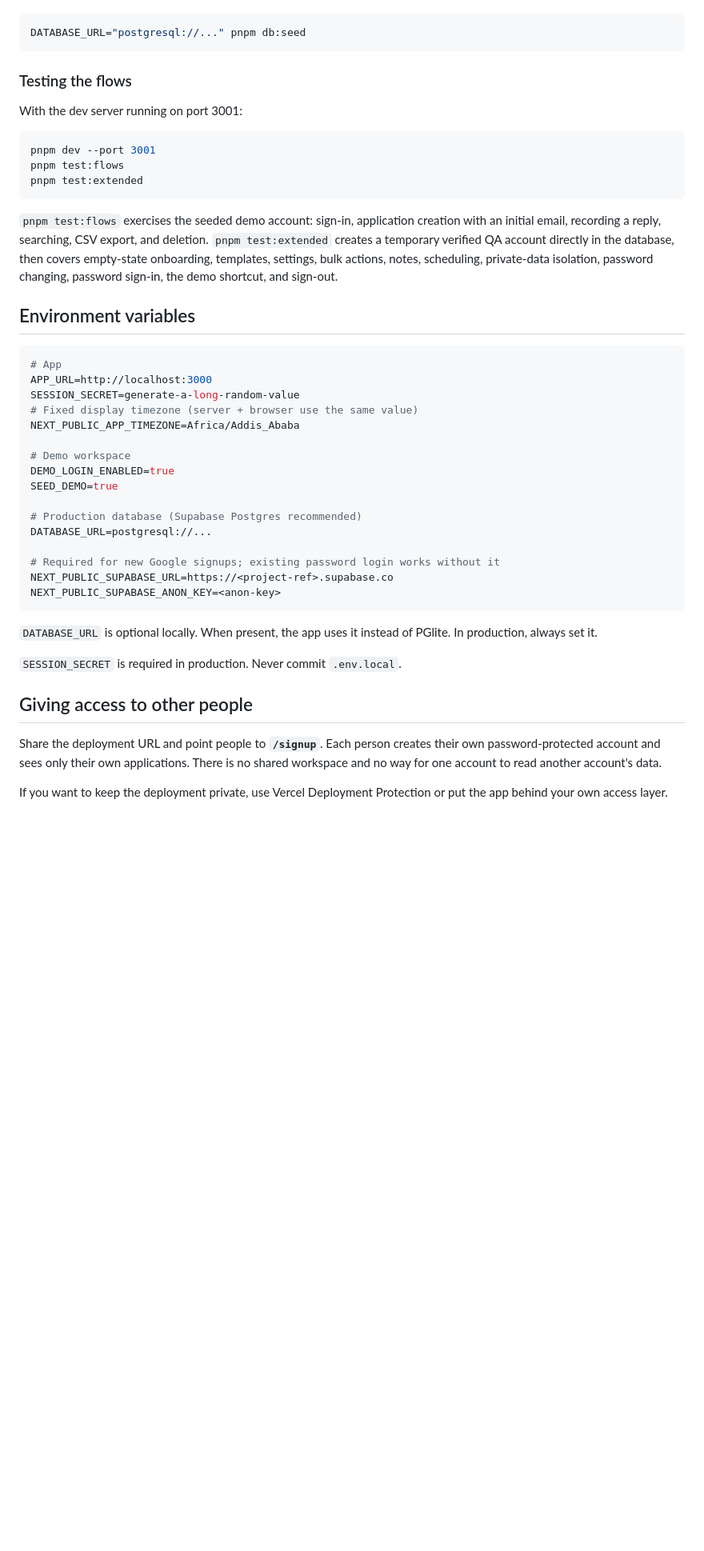
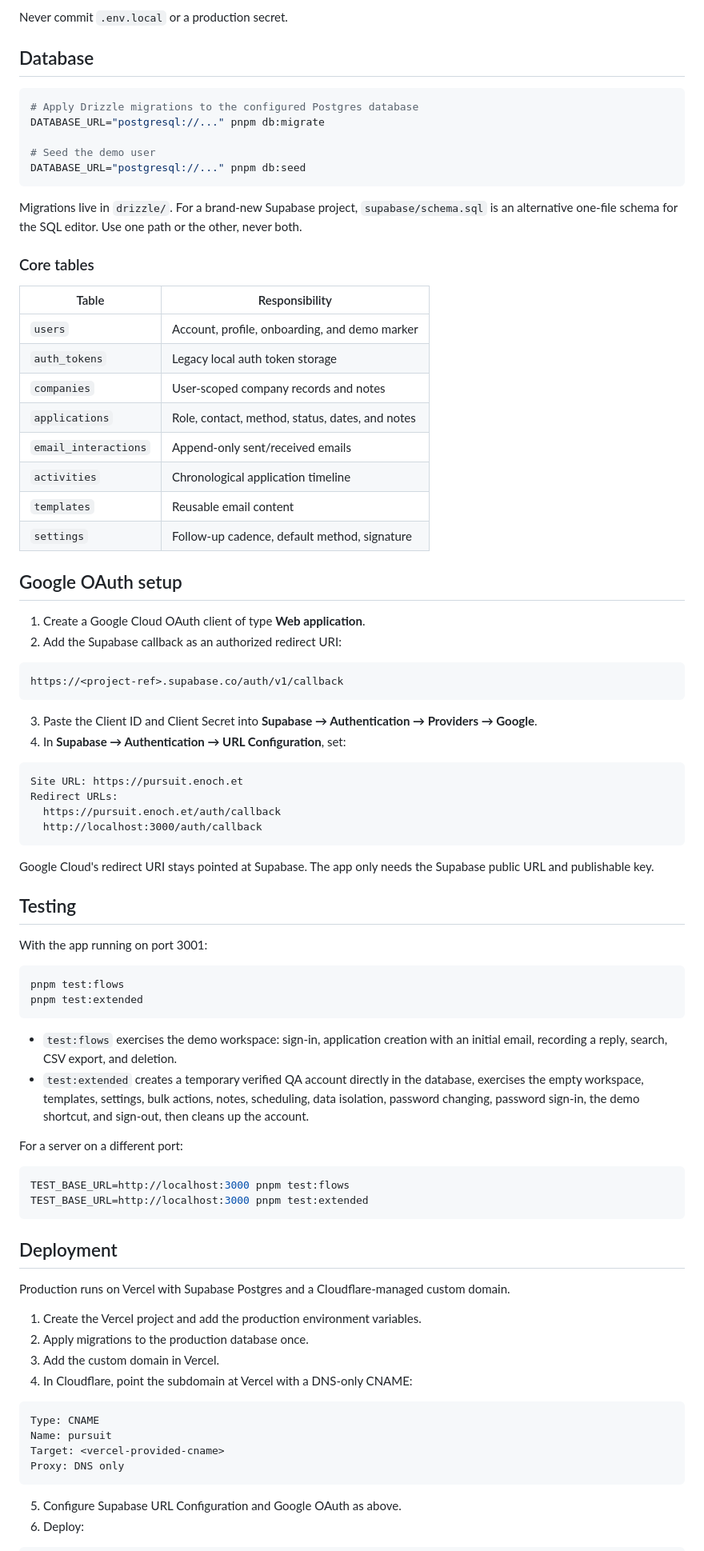
Before and after one commit to Henok-Tekeba/pursuit, a Markdown page: README.md, the part around one of its changes. Shown at 80% size. GitHub-like rendering; blank space fills up the shorter version.

````diff
--- a/README.md
+++ b/README.md
@@ -72,46 +165,86 @@ In a deployed database, run the seed command once if you want the demo account a
+Never commit `.env.local` or a production secret.
+
+## Database
+
+```bash
+# Apply Drizzle migrations to the configured Postgres database
+DATABASE_URL="postgresql://..." pnpm db:migrate
+
+# Seed the demo user
 DATABASE_URL="postgresql://..." pnpm db:seed
 ```
 
-### Testing the flows
+Migrations live in `drizzle/`. For a brand-new Supabase project, `supabase/schema.sql` is an alternative one-file schema for the SQL editor. Use one path or the other, never both.
 
-With the dev server running on port 3001:
+### Core tables
+
+| Table | Responsibility |
+| --- | --- |
+| `users` | Account, profile, onboarding, and demo marker |
+| `auth_tokens` | Legacy local auth token storage |
+| `companies` | User-scoped company records and notes |
+| `applications` | Role, contact, method, status, dates, and notes |
+| `email_interactions` | Append-only sent/received emails |
+| `activities` | Chronological application timeline |
+| `templates` | Reusable email content |
+| `settings` | Follow-up cadence, default method, signature |
+
+## Google OAuth setup
+
+1. Create a Google Cloud OAuth client of type **Web application**.
+2. Add the Supabase callback as an authorized redirect URI:
+
+```text
+https://<project-ref>.supabase.co/auth/v1/callback
+```
+
+3. Paste the Client ID and Client Secret into **Supabase → Authentication → Providers → Google**.
+4. In **Supabase → Authentication → URL Configuration**, set:
+
+```text
+Site URL: https://pursuit.enoch.et
+Redirect URLs:
+  https://pursuit.enoch.et/auth/callback
+  http://localhost:3000/auth/callback
+```
+
+Google Cloud's redirect URI stays pointed at Supabase. The app only needs the Supabase public URL and publishable key.
+
+## Testing
+
+With the app running on port 3001:
 
 ```bash
-pnpm dev --port 3001
 pnpm test:flows
 pnpm test:extended
 ```
 
-`pnpm test:flows` exercises the seeded demo account: sign-in, application creation with an initial email, recording a reply, searching, CSV export, and deletion. `pnpm test:extended` creates a temporary verified QA account directly in the database, then covers empty-state onboarding, templates, settings, bulk actions, notes, scheduling, private-data isolation, password changing, password sign-in, the demo shortcut, and sign-out.
+- `test:flows` exercises the demo workspace: sign-in, application creation with an initial email, recording a reply, search, CSV export, and deletion.
+- `test:extended` creates a temporary verified QA account directly in the database, exercises the empty workspace, templates, settings, bulk actions, notes, scheduling, data isolation, password changing, password sign-in, the demo shortcut, and sign-out, then cleans up the account.
 
-## Environment variables
+For a server on a different port:
 
 ```bash
-# App
-APP_URL=http://localhost:3000
-SESSION_SECRET=generate-a-long-random-value
-# Fixed display timezone (server + browser use the same value)
-NEXT_PUBLIC_APP_TIMEZONE=Africa/Addis_Ababa
-
-# Demo workspace
-DEMO_LOGIN_ENABLED=true
-SEED_DEMO=true
-
-# Production database (Supabase Postgres recommended)
-DATABASE_URL=postgresql://...
-
-# Required for new Google signups; existing password login works without it
-NEXT_PUBLIC_SUPABASE_URL=https://<project-ref>.supabase.co
-NEXT_PUBLIC_SUPABASE_ANON_KEY=<anon-key>
+TEST_BASE_URL=http://localhost:3000 pnpm test:flows
+TEST_BASE_URL=http://localhost:3000 pnpm test:extended
 ```
 
-`DATABASE_URL` is optional locally. When present, the app uses it instead of PGlite. In production, always set it.
+## Deployment
 
-`SESSION_SECRET` is required in production. Never commit `.env.local`.
+Production runs on Vercel with Supabase Postgres and a Cloudflare-managed custom domain.
 
-## Giving access to other people
+1. Create the Vercel project and add the production environment variables.
+2. Apply migrations to the production database once.
+3. Add the custom domain in Vercel.
+4. In Cloudflare, point the subdomain at Vercel with a DNS-only CNAME:
 
-Share the deployment URL and point people to **`/signup`**. Each person creates their own password-protected account and sees only their own applications. There is no shared workspace and no way for one account to read another account's data.
+```text
+Type: CNAME
+Name: pursuit
+Target: <vercel-provided-cname>
+Proxy: DNS only
+```
 
-If you want to keep the deployment private, use Vercel Deployment Protection or put the app behind your own access layer.
+5. Configure Supabase URL Configuration and Google OAuth as above.
+6. Deploy:
 
````
Also changed, not shown: other parts of README.md (+167 -164 lines), docs/screenshots/analytics.png (added), docs/screenshots/applications.png (added), docs/screenshots/dashboard.png (added), docs/screenshots/login.png (added), 1 other file.
